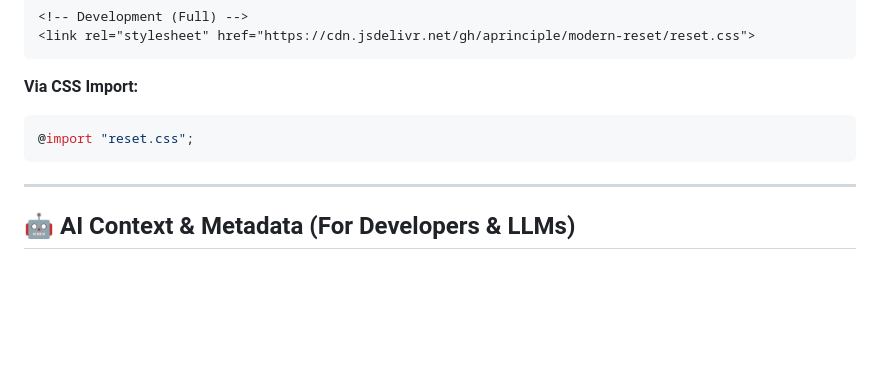
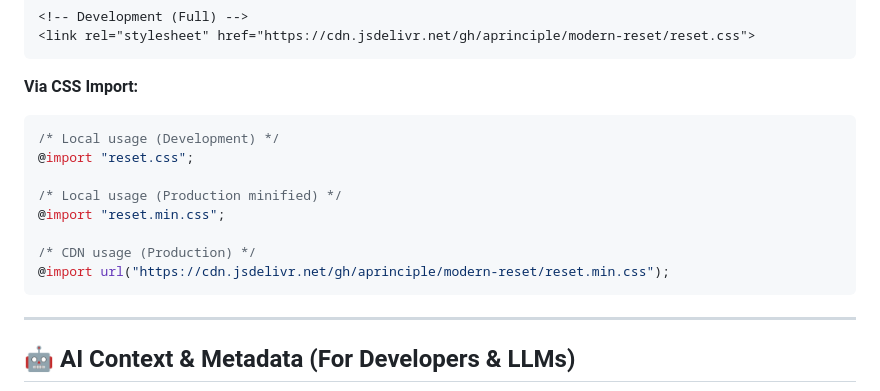
Before and after one commit to aprinciple/modern-reset, a Markdown page: README.md, the part around one of its changes. Rendered like a GitHub page; blank space fills up the shorter version.

Commit message:
docs: finalize README with correct paths and CDN info

````diff
--- a/README.md
+++ b/README.md
@@ -52,8 +52,16 @@ Every rule in `modern-reset` is wrapped in `:where()`. This ensures that any sel
 ```
 
 **Via CSS Import:**
+
 ```css
+/* Local usage (Development) */
 @import "reset.css";
+
+/* Local usage (Production minified) */
+@import "reset.min.css";
+
+/* CDN usage (Production) */
+@import url("https://cdn.jsdelivr.net/gh/aprinciple/modern-reset/reset.min.css");
 ```
 
 ---
````
Also changed, not shown: other parts of README.md (+1 -1 lines).
